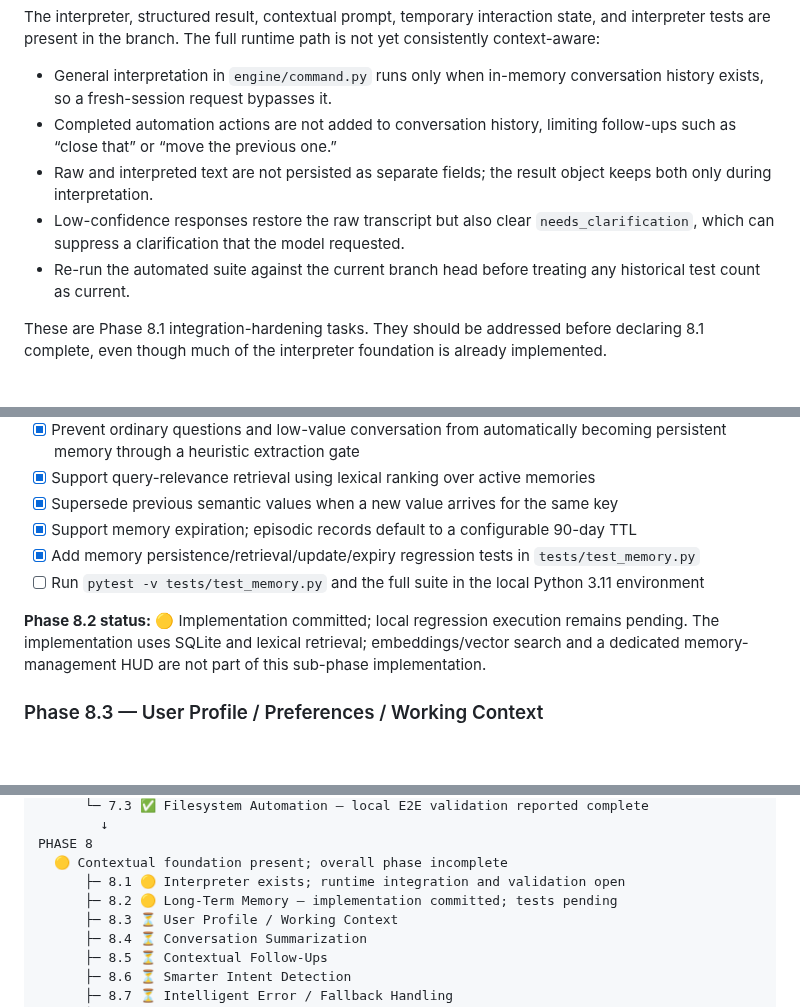
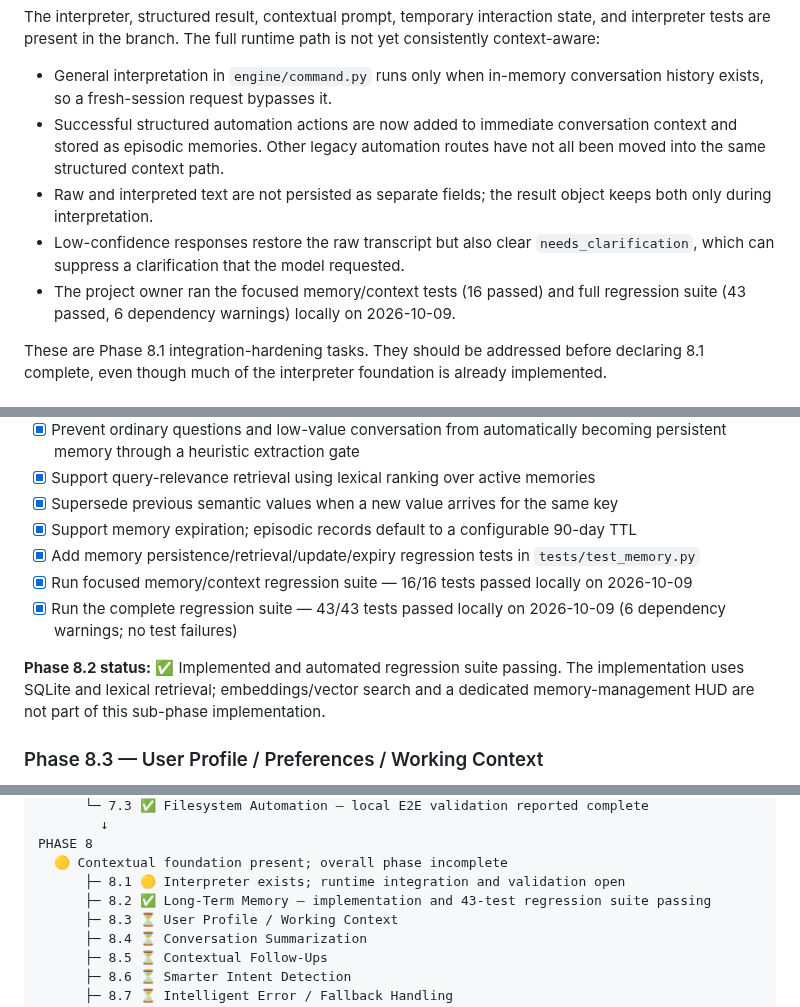
Before and after one commit to AbhiDevLab/J.A.R.V.I.S, a Markdown page: JARVIS_ROADMAP.md, 3 parts joined by grey strips. Rendered like a GitHub page; blank space fills up the shorter version.

Commit message:
docs(roadmap): record passing Phase 8.2 regression tests

```diff
--- a/JARVIS_ROADMAP.md
+++ b/JARVIS_ROADMAP.md
@@ -180,10 +180,10 @@ JARVIS should treat speech recognition output as an imperfect signal rather than
 The interpreter, structured result, contextual prompt, temporary interaction state, and interpreter tests are present in the branch. The full runtime path is not yet consistently context-aware:
 
 - General interpretation in `engine/command.py` runs only when in-memory conversation history exists, so a fresh-session request bypasses it.
-- Completed automation actions are not added to conversation history, limiting follow-ups such as “close that” or “move the previous one.”
+- Successful structured automation actions are now added to immediate conversation context and stored as episodic memories. Other legacy automation routes have not all been moved into the same structured context path.
 - Raw and interpreted text are not persisted as separate fields; the result object keeps both only during interpretation.
 - Low-confidence responses restore the raw transcript but also clear `needs_clarification`, which can suppress a clarification that the model requested.
-- Re-run the automated suite against the current branch head before treating any historical test count as current.
+- The project owner ran the focused memory/context tests (16 passed) and full regression suite (43 passed, 6 dependency warnings) locally on 2026-10-09.
 
 These are Phase 8.1 integration-hardening tasks. They should be addressed before declaring 8.1 complete, even though much of the interpreter foundation is already implemented.
 
@@ -199,9 +199,10 @@ These are Phase 8.1 integration-hardening tasks. They should be addressed before
 - [x] Supersede previous semantic values when a new value arrives for the same key
 - [x] Support memory expiration; episodic records default to a configurable 90-day TTL
 - [x] Add memory persistence/retrieval/update/expiry regression tests in `tests/test_memory.py`
-- [ ] Run `pytest -v tests/test_memory.py` and the full suite in the local Python 3.11 environment
+- [x] Run focused memory/context regression suite — 16/16 tests passed locally on 2026-10-09
+- [x] Run the complete regression suite — 43/43 tests passed locally on 2026-10-09 (6 dependency warnings; no test failures)
 
-**Phase 8.2 status:** 🟡 Implementation committed; local regression execution remains pending. The implementation uses SQLite and lexical retrieval; embeddings/vector search and a dedicated memory-management HUD are not part of this sub-phase implementation.
+**Phase 8.2 status:** ✅ Implemented and automated regression suite passing. The implementation uses SQLite and lexical retrieval; embeddings/vector search and a dedicated memory-management HUD are not part of this sub-phase implementation.
 
 ### Phase 8.3 — User Profile / Preferences / Working Context
 
@@ -409,7 +410,7 @@ PHASE 7
 PHASE 8
   🟡 Contextual foundation present; overall phase incomplete
       ├─ 8.1 🟡 Interpreter exists; runtime integration and validation open
-      ├─ 8.2 🟡 Long-Term Memory — implementation committed; tests pending
+      ├─ 8.2 ✅ Long-Term Memory — implementation and 43-test regression suite passing
       ├─ 8.3 ⏳ User Profile / Working Context
       ├─ 8.4 ⏳ Conversation Summarization
       ├─ 8.5 ⏳ Contextual Follow-Ups
```
